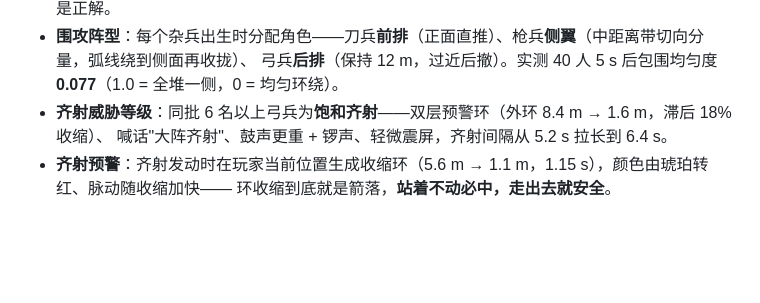
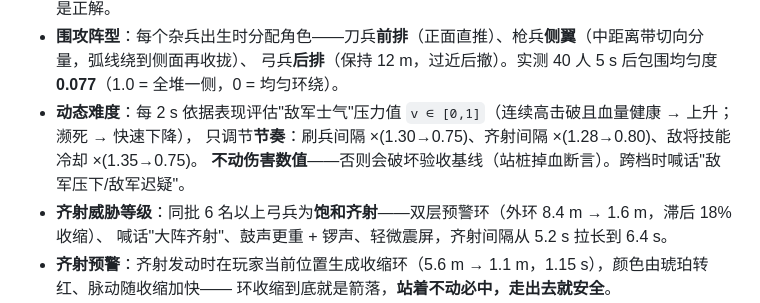
Before and after one commit to let5sne/zhen-sanguowushuang, a Markdown page: README.md, the part around the change. GitHub-like rendering; blank space fills up the shorter version.

```diff
--- a/README.md
+++ b/README.md
@@ -55,6 +55,9 @@ cd demos && python3 -m http.server 8000
   背后/侧翼攻击不受减伤——所以绕背或用范围技是正解。
 - **围攻阵型**：每个杂兵出生时分配角色——刀兵**前排**（正面直推）、枪兵**侧翼**（中距离带切向分量，弧线绕到侧面再收拢）、
   弓兵**后排**（保持 12 m，过近后撤）。实测 40 人 5 s 后包围均匀度 **0.077**（1.0 = 全堆一侧，0 = 均匀环绕）。
+- **动态难度**：每 2 s 依据表现评估"敌军士气"压力值 `v ∈ [0,1]`（连续高击破且血量健康 → 上升；濒死 → 快速下降），
+  只调节**节奏**：刷兵间隔 ×(1.30→0.75)、齐射间隔 ×(1.28→0.80)、敌将技能冷却 ×(1.35→0.75)。
+  **不动伤害数值**——否则会破坏验收基线（站桩掉血断言）。跨档时喊话"敌军压下/敌军迟疑"。
 - **齐射威胁等级**：同批 6 名以上弓兵为**饱和齐射**——双层预警环（外环 8.4 m → 1.6 m，滞后 18% 收缩）、
   喊话"大阵齐射"、鼓声更重 + 锣声、轻微震屏，齐射间隔从 5.2 s 拉长到 6.4 s。
 - **齐射预警**：齐射发动时在玩家当前位置生成收缩环（5.6 m → 1.1 m，1.15 s），颜色由琥珀转红、脉动随收缩加快——
```
Also changed, not shown: docs/screens/boss2.jpg, docs/screens/combat.jpg, docs/screens/musou.jpg, docs/screens/result.jpg, docs/screens/title.jpg, 1 other file.
